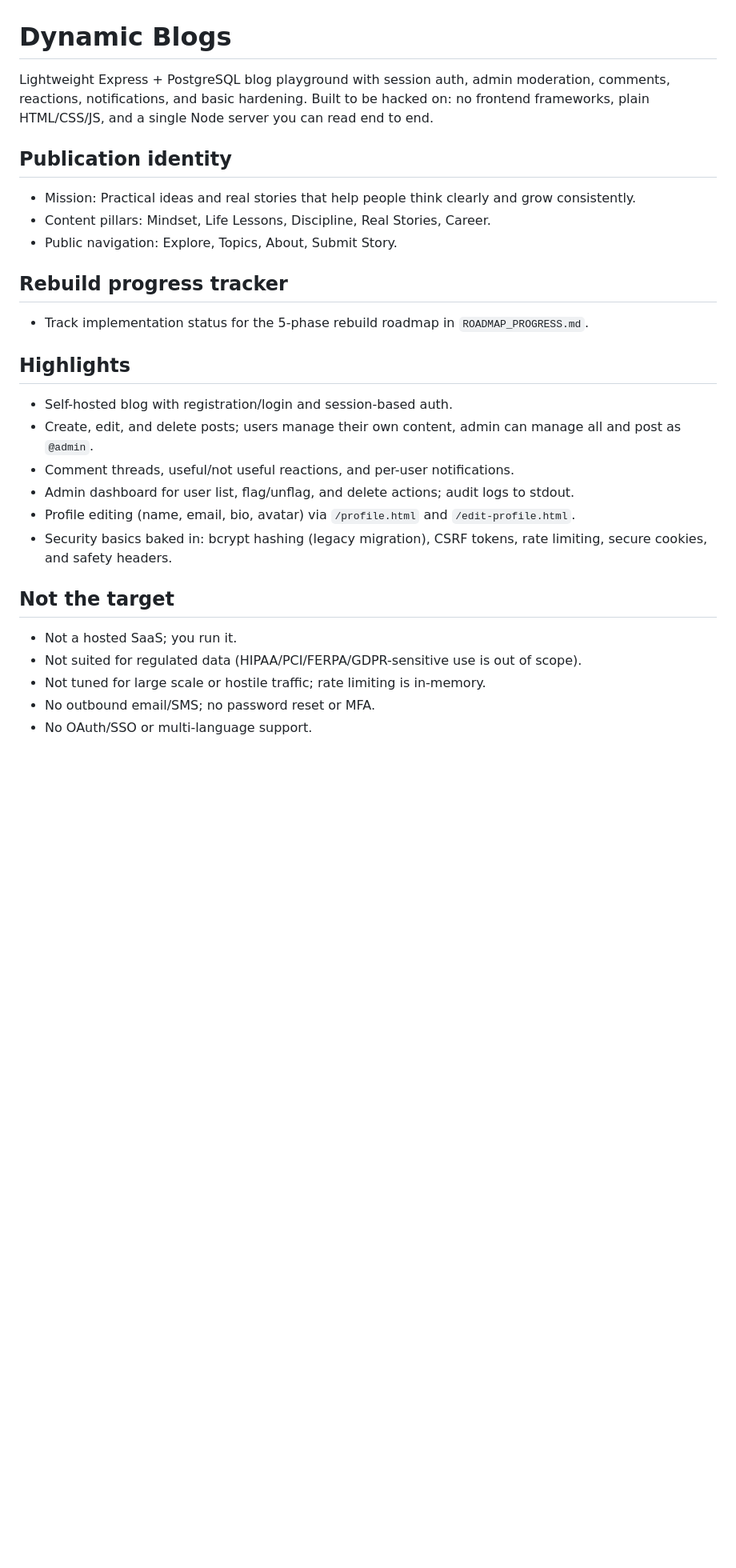
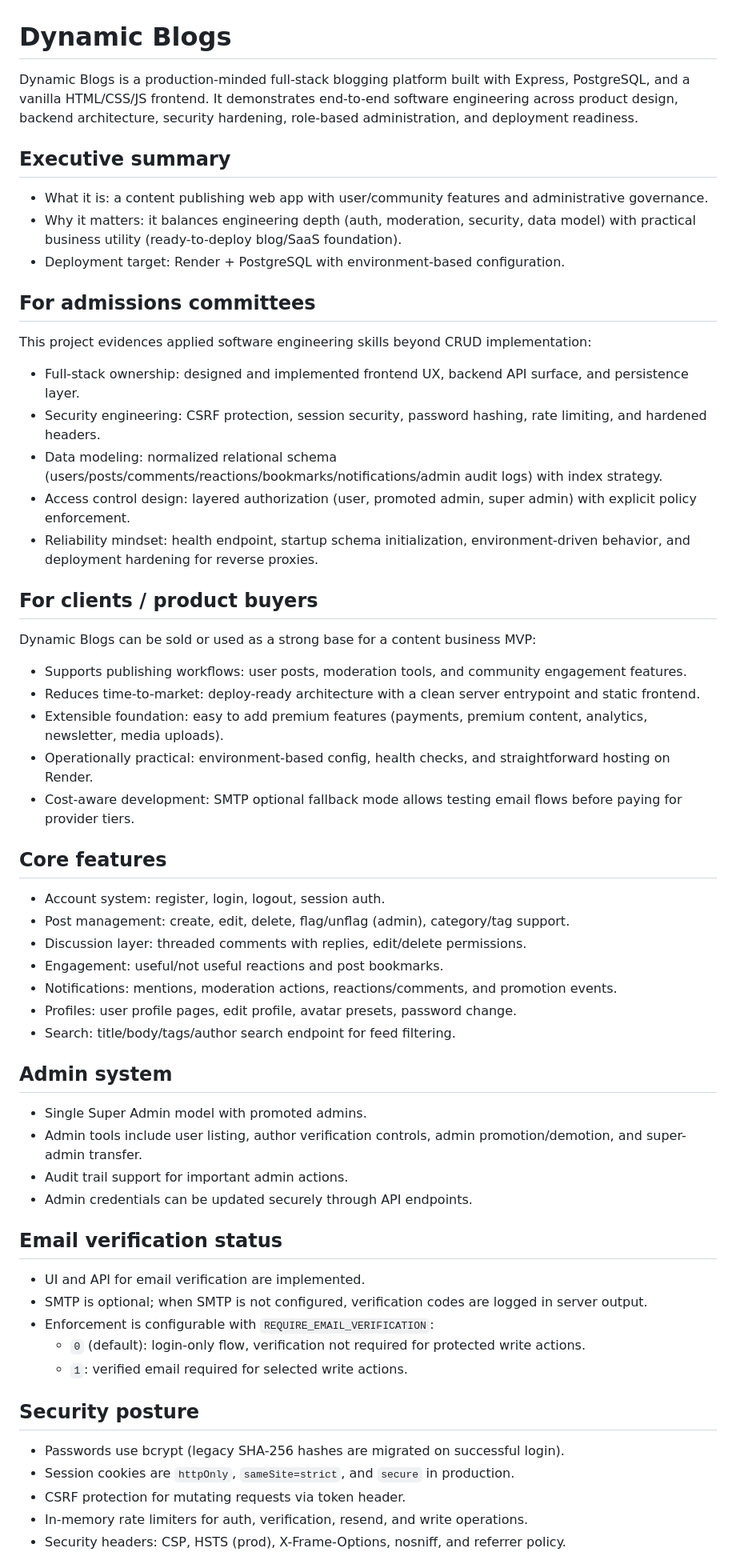
Before and after one commit to Reyadh418/Blog-Hub-Project, a Markdown page: README.md, the part around one of its changes. Shown at 80% size. Drawn GitHub-style; blank space fills up the shorter version.

```diff
--- a/README.md
+++ b/README.md
@@ -1,26 +1,56 @@
 # Dynamic Blogs
 
-Lightweight Express + PostgreSQL blog playground with session auth, admin moderation, comments, reactions, notifications, and basic hardening. Built to be hacked on: no frontend frameworks, plain HTML/CSS/JS, and a single Node server you can read end to end.
+Dynamic Blogs is a production-minded full-stack blogging platform built with Express, PostgreSQL, and a vanilla HTML/CSS/JS frontend. It demonstrates end-to-end software engineering across product design, backend architecture, security hardening, role-based administration, and deployment readiness.
 
-## Publication identity
-- Mission: Practical ideas and real stories that help people think clearly and grow consistently.
-- Content pillars: Mindset, Life Lessons, Discipline, Real Stories, Career.
-- Public navigation: Explore, Topics, About, Submit Story.
+## Executive summary
+- What it is: a content publishing web app with user/community features and administrative governance.
+- Why it matters: it balances engineering depth (auth, moderation, security, data model) with practical business utility (ready-to-deploy blog/SaaS foundation).
+- Deployment target: Render + PostgreSQL with environment-based configuration.
 
-## Rebuild progress tracker
-- Track implementation status for the 5-phase rebuild roadmap in `ROADMAP_PROGRESS.md`.
+## For admissions committees
+This project evidences applied software engineering skills beyond CRUD implementation:
 
-## Highlights
-- Self-hosted blog with registration/login and session-based auth.
-- Create, edit, and delete posts; users manage their own content, admin can manage all and post as `@admin`.
-- Comment threads, useful/not useful reactions, and per-user notifications.
-- Admin dashboard for user list, flag/unflag, and delete actions; audit logs to stdout.
-- Profile editing (name, email, bio, avatar) via `/profile.html` and `/edit-profile.html`.
-- Security basics baked in: bcrypt hashing (legacy migration), CSRF tokens, rate limiting, secure cookies, and safety headers.
+- Full-stack ownership: designed and implemented frontend UX, backend API surface, and persistence layer.
+- Security engineering: CSRF protection, session security, password hashing, rate limiting, and hardened headers.
+- Data modeling: normalized relational schema (users/posts/comments/reactions/bookmarks/notifications/admin audit logs) with index strategy.
+- Access control design: layered authorization (user, promoted admin, super admin) with explicit policy enforcement.
+- Reliability mindset: health endpoint, startup schema initialization, environment-driven behavior, and deployment hardening for reverse proxies.
 
-## Not the target
-- Not a hosted SaaS; you run it.
-- Not suited for regulated data (HIPAA/PCI/FERPA/GDPR-sensitive use is out of scope).
-- Not tuned for large scale or hostile traffic; rate limiting is in-memory.
-- No outbound email/SMS; no password reset or MFA.
-- No OAuth/SSO or multi-language support.
+## For clients / product buyers
+Dynamic Blogs can be sold or used as a strong base for a content business MVP:
+
+- Supports publishing workflows: user posts, moderation tools, and community engagement features.
+- Reduces time-to-market: deploy-ready architecture with a clean server entrypoint and static frontend.
+- Extensible foundation: easy to add premium features (payments, premium content, analytics, newsletter, media uploads).
+- Operationally practical: environment-based config, health checks, and straightforward hosting on Render.
+- Cost-aware development: SMTP optional fallback mode allows testing email flows before paying for provider tiers.
+
+## Core features
+- Account system: register, login, logout, session auth.
+- Post management: create, edit, delete, flag/unflag (admin), category/tag support.
+- Discussion layer: threaded comments with replies, edit/delete permissions.
+- Engagement: useful/not useful reactions and post bookmarks.
+- Notifications: mentions, moderation actions, reactions/comments, and promotion events.
+- Profiles: user profile pages, edit profile, avatar presets, password change.
+- Search: title/body/tags/author search endpoint for feed filtering.
+
+## Admin system
+- Single Super Admin model with promoted admins.
+- Admin tools include user listing, author verification controls, admin promotion/demotion, and super-admin transfer.
+- Audit trail support for important admin actions.
+- Admin credentials can be updated securely through API endpoints.
+
+## Email verification status
+- UI and API for email verification are implemented.
+- SMTP is optional; when SMTP is not configured, verification codes are logged in server output.
+- Enforcement is configurable with `REQUIRE_EMAIL_VERIFICATION`:
+	- `0` (default): login-only flow, verification not required for protected write actions.
+	- `1`: verified email required for selected write actions.
+
+## Security posture
+- Passwords use bcrypt (legacy SHA-256 hashes are migrated on successful login).
+- Session cookies are `httpOnly`, `sameSite=strict`, and `secure` in production.
+- CSRF protection for mutating requests via token header.
+- In-memory rate limiters for auth, verification, resend, and write operations.
+- Security headers: CSP, HSTS (prod), X-Frame-Options, nosniff, and referrer policy.
+
```
Also changed, not shown: other parts of README.md (+97 -64 lines).
